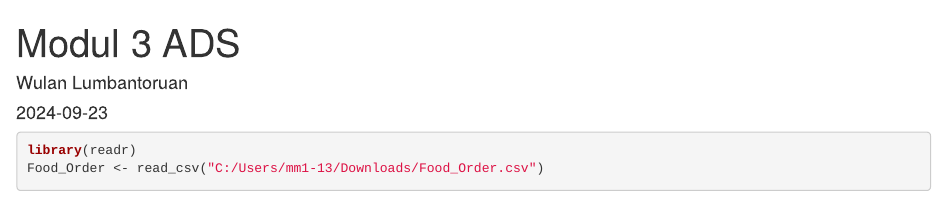
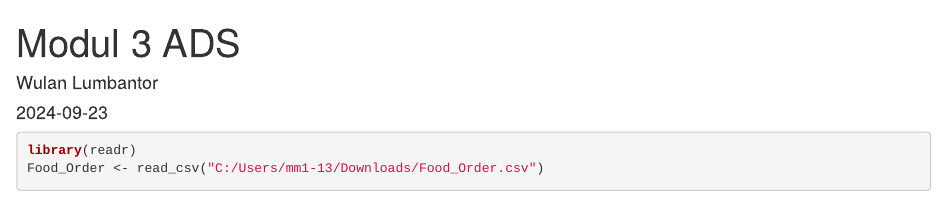
Before and after one commit to wulanlumbantoruan/tugas-tugas-wulan, an R Markdown document (Latihan Modul 3 ADS.Rmd): the page in a window 1100 px wide, from its top. Rendered offline with R 4.5, knitr and Pandoc, with nearby package versions; some code elsewhere in the file could not run offline.

Commit message:
Correct author name in Rmd file

```diff
--- a/123450027_Wulan Lumbantoruan_Latihan Modul 3.Rmd
+++ b/Latihan Modul 3 ADS.Rmd
@@ -1,6 +1,6 @@
 ---
 title: "Modul 3 ADS"
-author: "Wulan Lumbantoruan"
+author: "Wulan Lumbantor"
 date: "2024-09-23"
 output: html_document
 ---
```
